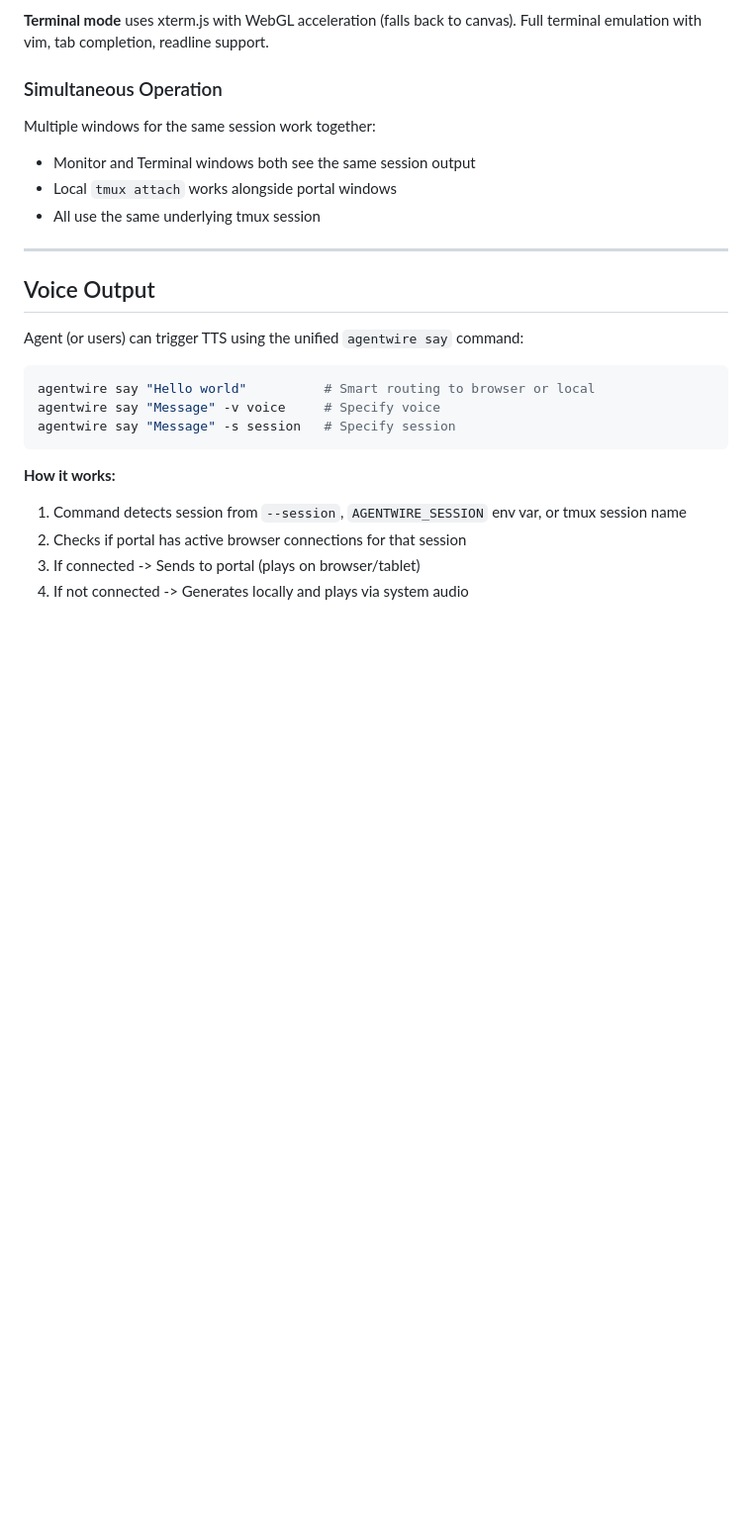
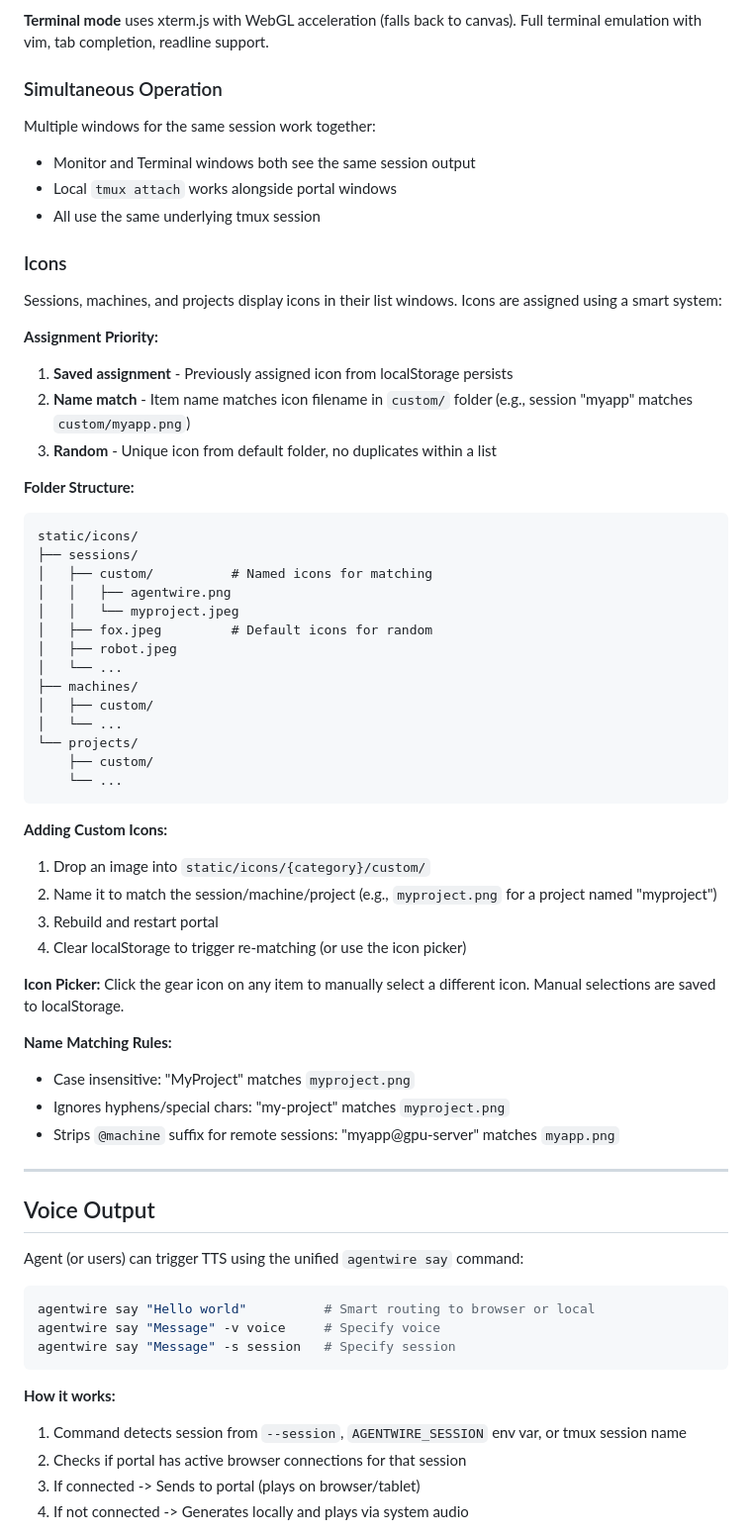
Before and after one commit to dotdevdotdev/agentwire, a Markdown page: docs/PORTAL.md, the part around one of its changes. Shown at 99% size. GitHub-like rendering; blank space fills up the shorter version.

Commit message:
docs: add icon system documentation to PORTAL.md
- Document icon assignment priority (saved → name match → random)
- Explain custom/ vs default folder structure
- Add instructions for adding custom icons
- Document name matching rules
- Add /api/icons/{category} endpoint to API reference

Built by dotdev.dev

````diff
--- a/docs/PORTAL.md
+++ b/docs/PORTAL.md
@@ -122,6 +122,46 @@ Multiple windows for the same session work together:
 - Monitor and Terminal windows both see the same session output
 - Local `tmux attach` works alongside portal windows
 - All use the same underlying tmux session
+
+### Icons
+
+Sessions, machines, and projects display icons in their list windows. Icons are assigned using a smart system:
+
+**Assignment Priority:**
+1. **Saved assignment** - Previously assigned icon from localStorage persists
+2. **Name match** - Item name matches icon filename in `custom/` folder (e.g., session "myapp" matches `custom/myapp.png`)
+3. **Random** - Unique icon from default folder, no duplicates within a list
+
+**Folder Structure:**
+```
+static/icons/
+├── sessions/
+│   ├── custom/          # Named icons for matching
+│   │   ├── agentwire.png
+│   │   └── myproject.jpeg
+│   ├── fox.jpeg         # Default icons for random
+│   ├── robot.jpeg
+│   └── ...
+├── machines/
+│   ├── custom/
+│   └── ...
+└── projects/
+    ├── custom/
+    └── ...
+```
+
+**Adding Custom Icons:**
+1. Drop an image into `static/icons/{category}/custom/`
+2. Name it to match the session/machine/project (e.g., `myproject.png` for a project named "myproject")
+3. Rebuild and restart portal
+4. Clear localStorage to trigger re-matching (or use the icon picker)
+
+**Icon Picker:** Click the gear icon on any item to manually select a different icon. Manual selections are saved to localStorage.
+
+**Name Matching Rules:**
+- Case insensitive: "MyProject" matches `myproject.png`
+- Ignores hyphens/special chars: "my-project" matches `myproject.png`
+- Strips `@machine` suffix for remote sessions: "myapp@gpu-server" matches `myapp.png`
 
 ---
 
````
Also changed, not shown: other parts of docs/PORTAL.md (+6 -0 lines).
